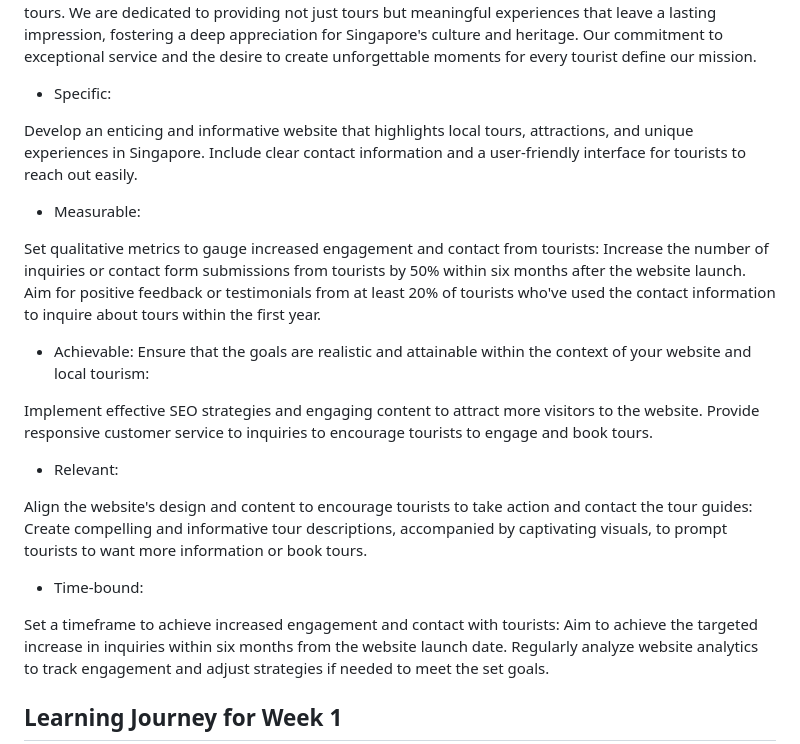
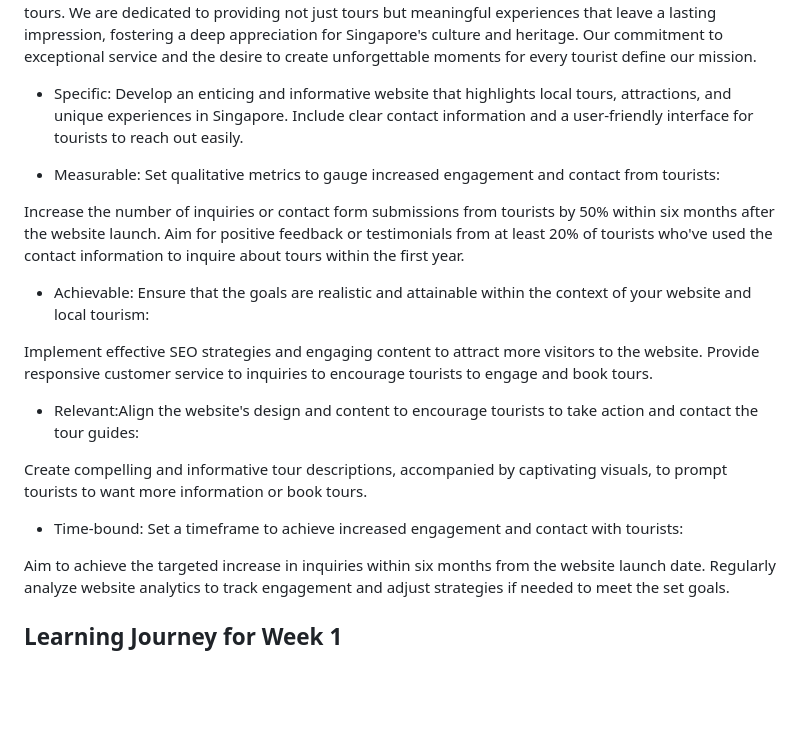
Before and after one commit to ShweMoeThantAurum/ContentManagementSystemPracticals, a Markdown page: Week 1/README.md, the part around the change. Rendered like a GitHub page; blank space fills up the shorter version.

```diff
--- a/Week 1/README.md
+++ b/Week 1/README.md
@@ -24,15 +24,12 @@ providing not just tours but meaningful experiences that leave a lasting impress
 Singapore's culture and heritage. Our commitment to exceptional service and the desire to create unforgettable moments
 for every tourist define our mission.
 
-* Specific:
+* Specific: Develop an enticing and informative website that highlights local tours, attractions, and unique experiences
+in Singapore. Include clear contact information and a user-friendly interface for tourists to reach out easily.
+
+* Measurable: Set qualitative metrics to gauge increased engagement and contact from tourists:
 
 
-Develop an enticing and informative website that highlights local tours, attractions, and unique experiences in
-Singapore. Include clear contact information and a user-friendly interface for tourists to reach out easily.
-
-* Measurable:
-
-Set qualitative metrics to gauge increased engagement and contact from tourists:
 Increase the number of inquiries or contact form submissions from tourists by 50% within six months after the website launch.
 Aim for positive feedback or testimonials from at least 20% of tourists who've used the contact information to inquire about tours within the first year.
 
@@ -42,16 +39,14 @@ Aim for positive feedback or testimonials from at least 20% of tourists who've u
 Implement effective SEO strategies and engaging content to attract more visitors to the website.
 Provide responsive customer service to inquiries to encourage tourists to engage and book tours.
 
-* Relevant:
+* Relevant:Align the website's design and content to encourage tourists to take action and contact the tour guides:
 
 
-Align the website's design and content to encourage tourists to take action and contact the tour guides:
 Create compelling and informative tour descriptions, accompanied by captivating visuals, to prompt tourists to want more information or book tours.
 
-* Time-bound:
+* Time-bound: Set a timeframe to achieve increased engagement and contact with tourists:
 
 
-Set a timeframe to achieve increased engagement and contact with tourists:
 Aim to achieve the targeted increase in inquiries within six months from the website launch date.
 Regularly analyze website analytics to track engagement and adjust strategies if needed to meet the set goals.
 ## Learning Journey for Week 1
```
